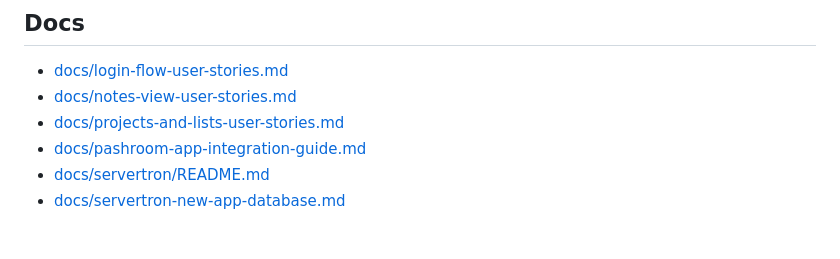
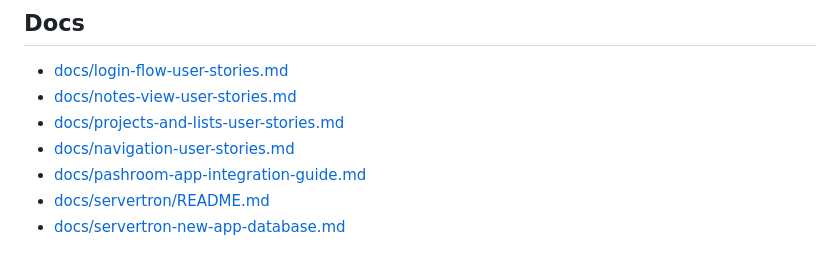
Before and after one commit to AlexBezuska/fufrnotes, a Markdown page: README.md, the part around the change. Rendered like a GitHub page.

Commit message:
add navigation user stories

```diff
--- a/README.md
+++ b/README.md
@@ -17,6 +17,7 @@ Auth is handled via Passhroom magic-link sign-in:
 - [docs/login-flow-user-stories.md](docs/login-flow-user-stories.md)
 - [docs/notes-view-user-stories.md](docs/notes-view-user-stories.md)
 - [docs/projects-and-lists-user-stories.md](docs/projects-and-lists-user-stories.md)
+- [docs/navigation-user-stories.md](docs/navigation-user-stories.md)
 - [docs/pashroom-app-integration-guide.md](docs/pashroom-app-integration-guide.md)
 - [docs/servertron/README.md](docs/servertron/README.md)
 - [docs/servertron-new-app-database.md](docs/servertron-new-app-database.md)
```
Also changed, not shown: docs/navigation-user-stories.md (added, +26 -0 lines).
